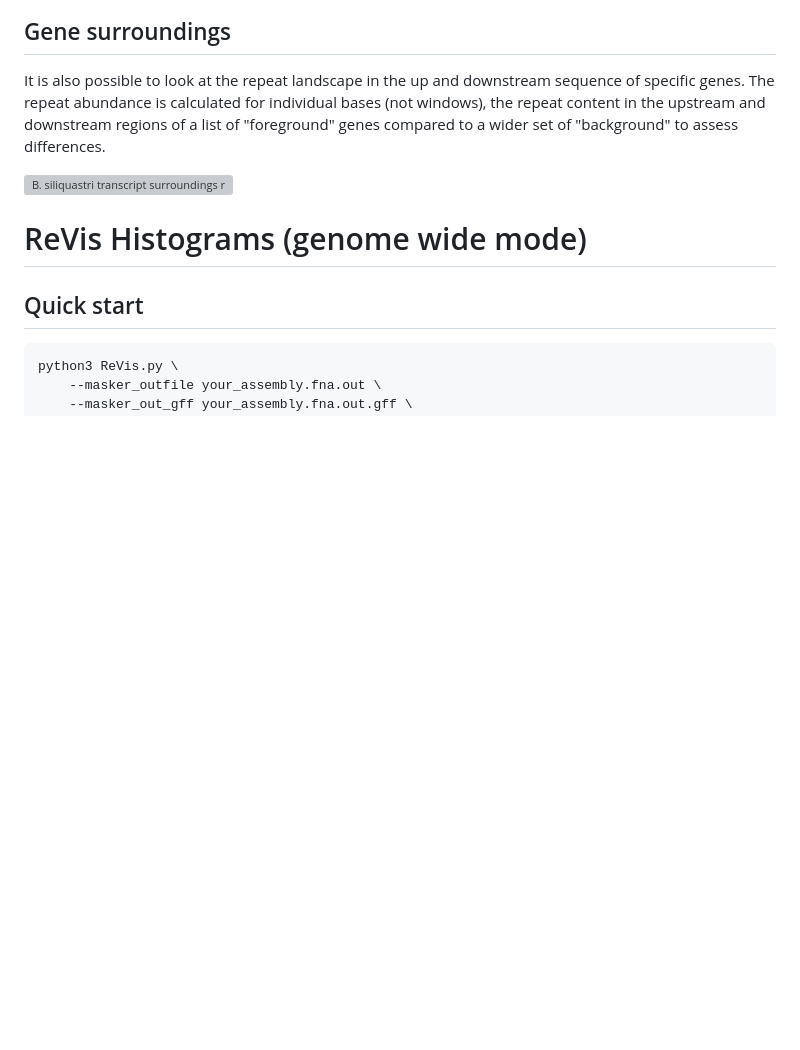
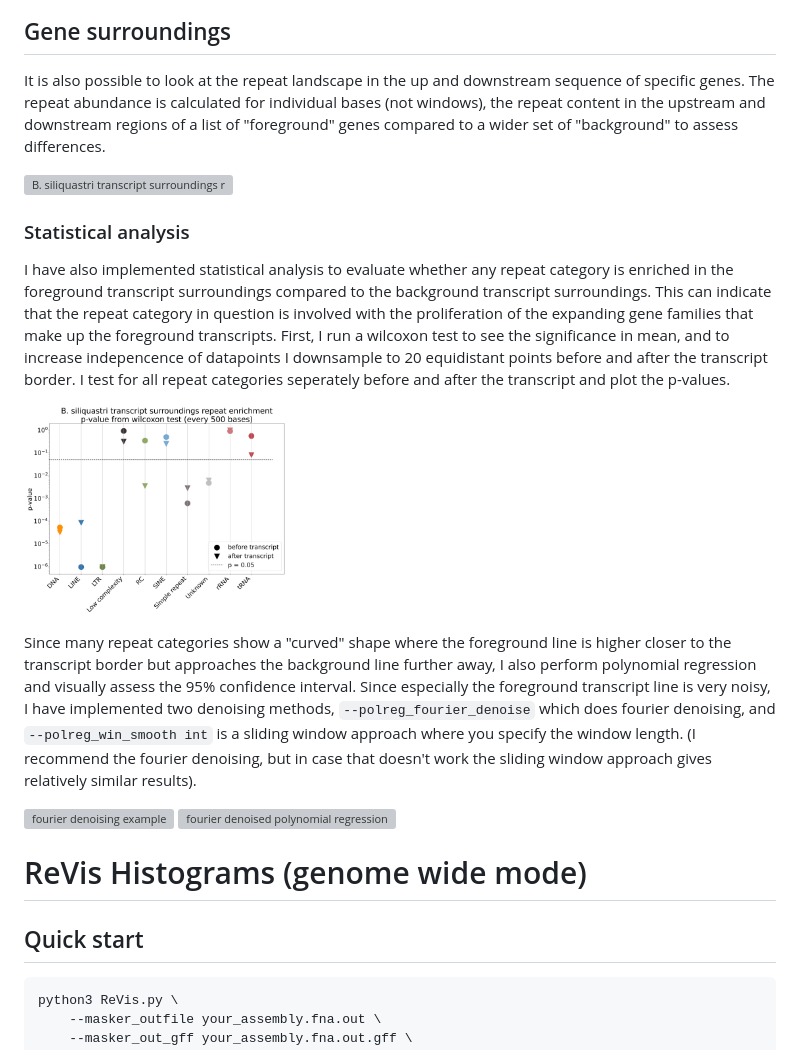
Before and after one commit to milena-t/ReVis, a Markdown page: README.md, the part around the change. Drawn GitHub-style; pictures changed too: example_data/B_siliquastri_wilcoxon_summary.png (added); blank space fills up the shorter version; grey boxes are pictures that could not be loaded.

Commit message:
update documentation

```diff
--- a/README.md
+++ b/README.md
@@ -32,6 +32,19 @@ You can show the repeat content across a genome in a stacked histogram of the di
 It is also possible to look at the repeat landscape in the up and downstream sequence of specific genes. The repeat abundance is calculated for individual bases (not windows), the repeat content in the upstream and downstream regions of a list of "foreground" genes compared to a wider set of "background" to assess differences.
 
 ![B. siliquastri transcript surroundings repeat landscape](example_data/B_siliquastri_cumulative_repeat_presence_around_transcripts.png)
+
+### Statistical analysis
+
+I have also implemented statistical analysis to evaluate whether any repeat category is enriched in the foreground transcript surroundings compared to the background transcript surroundings. This can indicate that the repeat category in question is involved with the proliferation of the expanding gene families that make up the foreground transcripts. First, I run a wilcoxon test to see the significance in mean, and to increase indepencence of datapoints I downsample to 20 equidistant points before and after the transcript border. I test for all repeat categories seperately before and after the transcript and plot the p-values.
+
+<p float="left">
+  <img src="example_data/B_siliquastri_wilcoxon_summary.png" width="35%" />
+</p>
+
+Since many repeat categories show a "curved" shape where the foreground line is higher closer to the transcript border but approaches the background line further away, I also perform polynomial regression and visually assess the 95% confidence interval. Since especially the foreground transcript line is very noisy, I have implemented two denoising methods, `--polreg_fourier_denoise` which does fourier denoising, and `--polreg_win_smooth int` is a sliding window approach where you specify the window length. (I recommend the fourier denoising, but in case that doesn't work the sliding window approach gives relatively similar results).
+
+![fourier denoising example](example_data/B_siliquastri_cumulative_repeat_presence_around_transcripts_fft_denoise_LINE.png)
+![fourier denoised polynomial regression](example_data/B_siliquastri_cumulative_repeat_presence_around_transcripts_95perc_CI_fft_LINE.png)
 
 # ReVis Histograms (genome wide mode)
 
```
Also changed, not shown: 2 other files.
